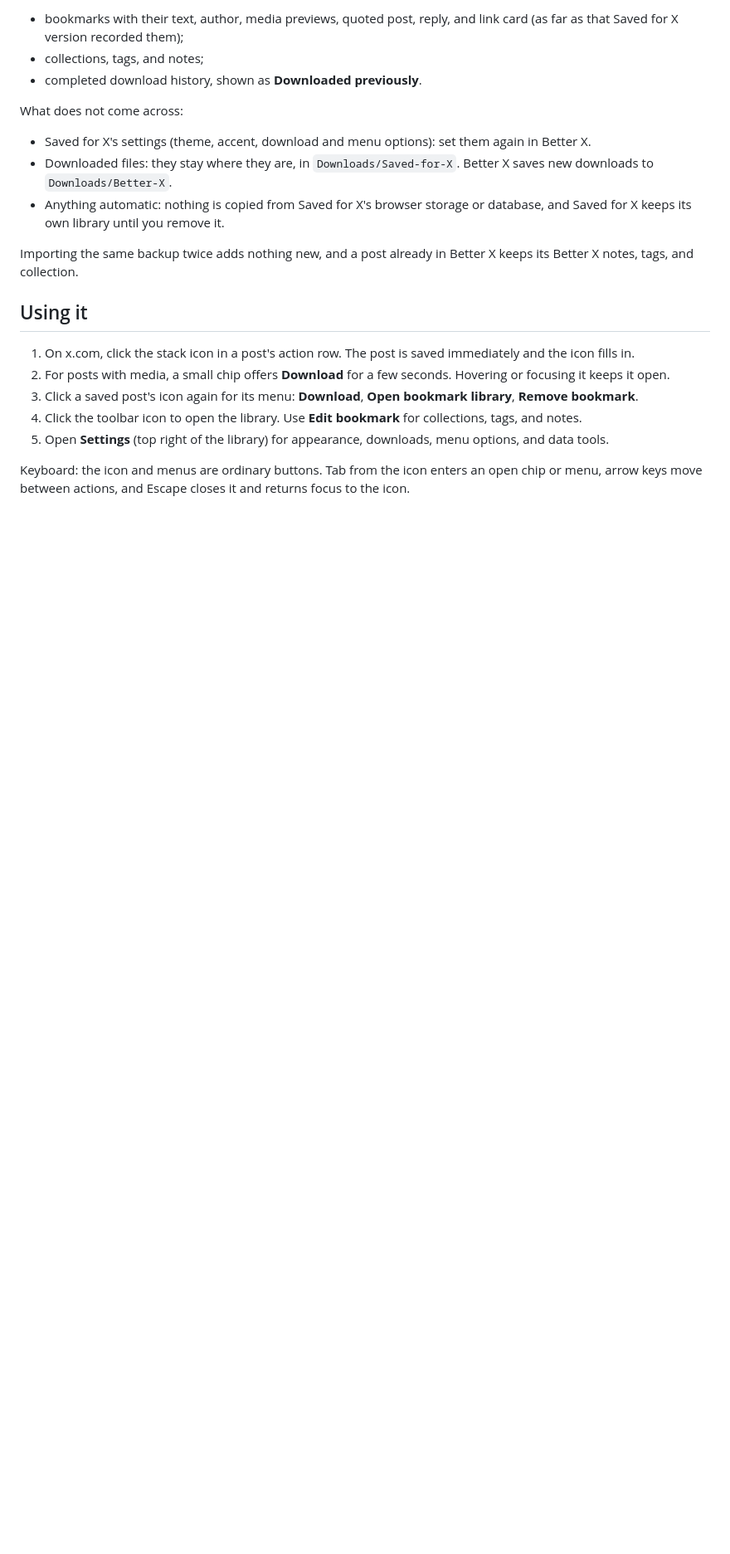
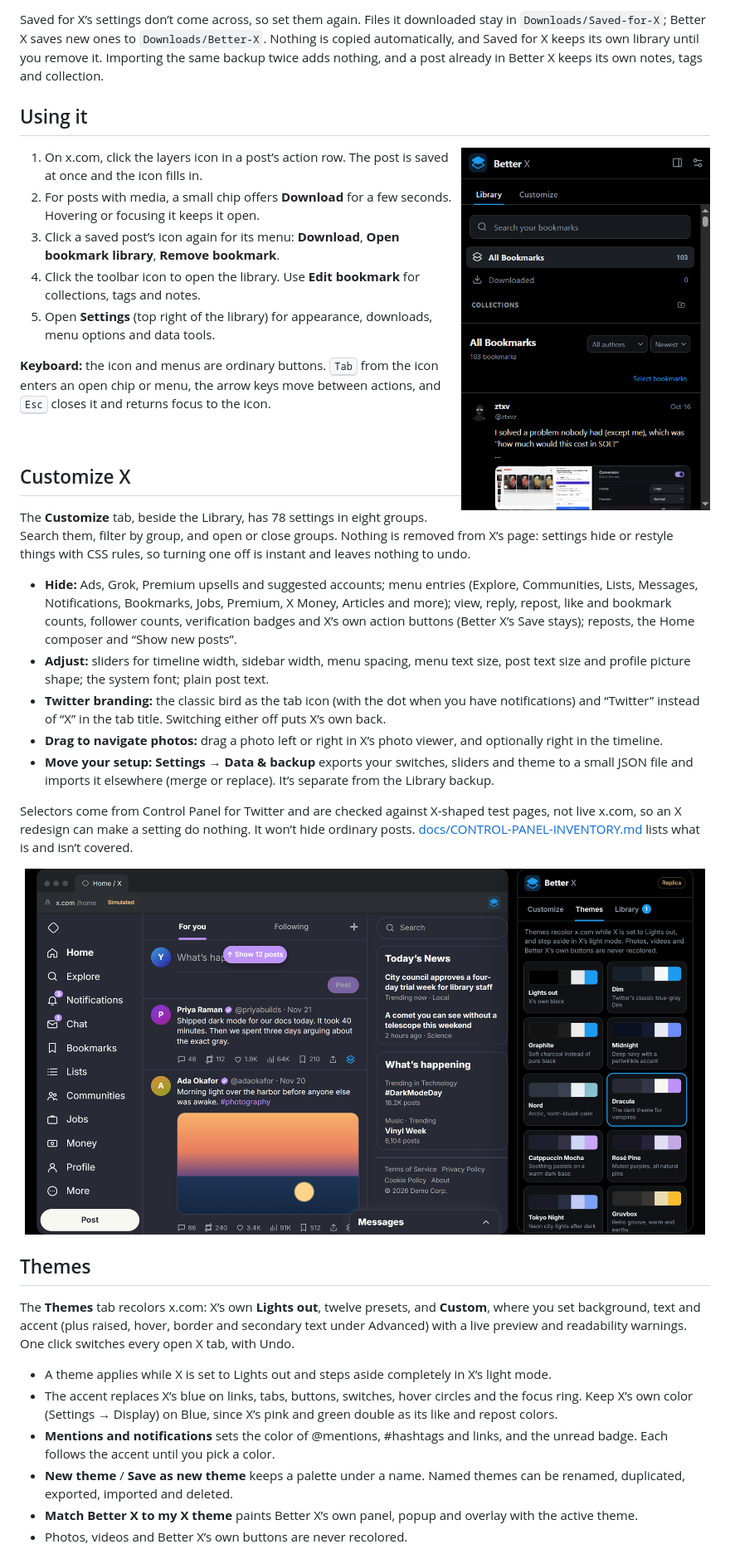
Before and after one commit to ztxv/better-x, a Markdown page: README.md, the part around one of its changes. Shown at 83% size. GitHub-like rendering; pictures changed too: docs/screenshots/demo-themes.png (added); blank space fills up the shorter version.

```diff
--- a/README.md
+++ b/README.md
@@ -150,22 +77,44 @@ Better X imports every Saved for X backup version (1, 2, and 3) as well as its o
 
-- bookmarks with their text, author, media previews, quoted post, reply, and link card (as far as that Saved for X version recorded them);
-- collections, tags, and notes;
-- completed download history, shown as **Downloaded previously**.
-
-What does not come across:
-
-- Saved for X's settings (theme, accent, download and menu options): set them again in Better X.
-- Downloaded files: they stay where they are, in `Downloads/Saved-for-X`. Better X saves new downloads to `Downloads/Better-X`.
-- Anything automatic: nothing is copied from Saved for X's browser storage or database, and Saved for X keeps its own library until you remove it.
-
-Importing the same backup twice adds nothing new, and a post already in Better X keeps its Better X notes, tags, and collection.
+Saved for X’s settings don’t come across, so set them again. Files it downloaded stay in `Downloads/Saved-for-X`; Better X saves new ones to `Downloads/Better-X`. Nothing is copied automatically, and Saved for X keeps its own library until you remove it. Importing the same backup twice adds nothing, and a post already in Better X keeps its own notes, tags and collection.
 
 ## Using it
 
-1. On x.com, click the stack icon in a post's action row. The post is saved immediately and the icon fills in.
+<img src="docs/screenshots/library.png" width="300" align="right" alt="The Better X library in the side panel, showing a saved post">
+
+1. On x.com, click the layers icon in a post’s action row. The post is saved at once and the icon fills in.
 2. For posts with media, a small chip offers **Download** for a few seconds. Hovering or focusing it keeps it open.
-3. Click a saved post's icon again for its menu: **Download**, **Open bookmark library**, **Remove bookmark**.
-4. Click the toolbar icon to open the library. Use **Edit bookmark** for collections, tags, and notes.
-5. Open **Settings** (top right of the library) for appearance, downloads, menu options, and data tools.
+3. Click a saved post’s icon again for its menu: **Download**, **Open bookmark library**, **Remove bookmark**.
+4. Click the toolbar icon to open the library. Use **Edit bookmark** for collections, tags and notes.
+5. Open **Settings** (top right of the library) for appearance, downloads, menu options and data tools.
 
-Keyboard: the icon and menus are ordinary buttons. Tab from the icon enters an open chip or menu, arrow keys move between actions, and Escape closes it and returns focus to the icon.
+**Keyboard:** the icon and menus are ordinary buttons. <kbd>Tab</kbd> from the icon enters an open chip or menu, the arrow keys move between actions, and <kbd>Esc</kbd> closes it and returns focus to the icon.
+
+<br clear="right">
+
+## Customize X
+
+The **Customize** tab, beside the Library, has 78 settings in eight groups. Search them, filter by group, and open or close groups. Nothing is removed from X’s page: settings hide or restyle things with CSS rules, so turning one off is instant and leaves nothing to undo.
+
+- **Hide:** Ads, Grok, Premium upsells and suggested accounts; menu entries (Explore, Communities, Lists, Messages, Notifications, Bookmarks, Jobs, Premium, X Money, Articles and more); view, reply, repost, like and bookmark counts, follower counts, verification badges and X’s own action buttons (Better X’s Save stays); reposts, the Home composer and “Show new posts”.
+- **Adjust:** sliders for timeline width, sidebar width, menu spacing, menu text size, post text size and profile picture shape; the system font; plain post text.
+- **Twitter branding:** the classic bird as the tab icon (with the dot when you have notifications) and “Twitter” instead of “X” in the tab title. Switching either off puts X’s own back.
+- **Drag to navigate photos:** drag a photo left or right in X’s photo viewer, and optionally right in the timeline.
+- **Move your setup:** **Settings → Data & backup** exports your switches, sliders and theme to a small JSON file and imports it elsewhere (merge or replace). It’s separate from the Library backup.
+
+Selectors come from Control Panel for Twitter and are checked against X-shaped test pages, not live x.com, so an X redesign can make a setting do nothing. It won’t hide ordinary posts. [docs/CONTROL-PANEL-INVENTORY.md](docs/CONTROL-PANEL-INVENTORY.md) lists what is and isn’t covered.
+
+<p align="center">
+  <img src="docs/screenshots/demo-themes.png" width="820" alt="The simulated timeline in the Dracula theme, with the Themes tab open">
+</p>
+
+## Themes
+
+The **Themes** tab recolors x.com: X’s own **Lights out**, twelve presets, and **Custom**, where you set background, text and accent (plus raised, hover, border and secondary text under Advanced) with a live preview and readability warnings. One click switches every open X tab, with Undo.
+
+- A theme applies while X is set to Lights out and steps aside completely in X’s light mode.
+- The accent replaces X’s blue on links, tabs, buttons, switches, hover circles and the focus ring. Keep X’s own color (Settings → Display) on Blue, since X’s pink and green double as its like and repost colors.
+- **Mentions and notifications** sets the color of @mentions, #hashtags and links, and the unread badge. Each follows the accent until you pick a color.
+- **New theme** / **Save as new theme** keeps a palette under a name. Named themes can be renamed, duplicated, exported, imported and deleted.
+- **Match Better X to my X theme** paints Better X’s own panel, popup and overlay with the active theme.
+- Photos, videos and Better X’s own buttons are never recolored.
+
```
Also changed, not shown: other parts of README.md (+220 -204 lines), docs/screenshots/demo.png (added), docs/screenshots/hero.png (added).
